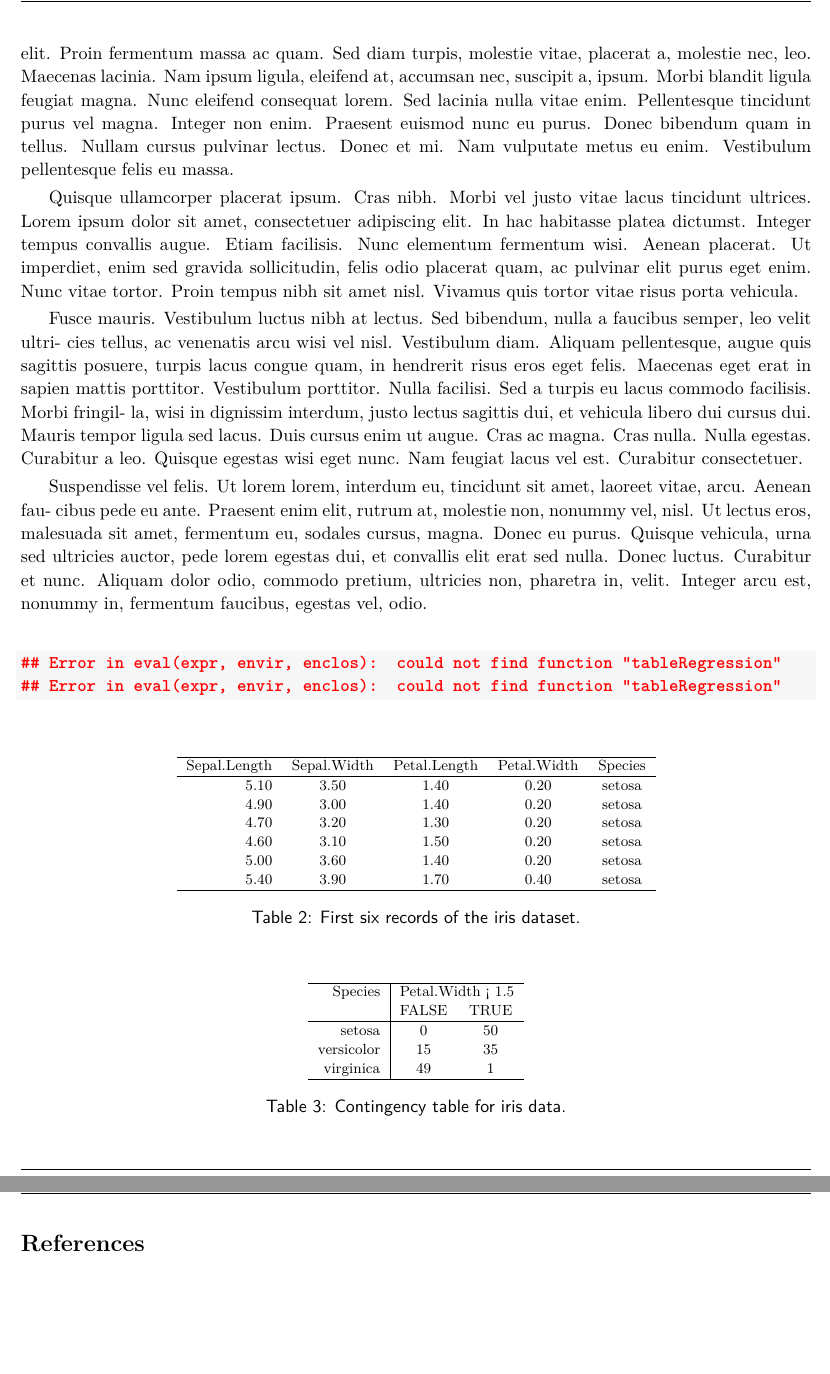
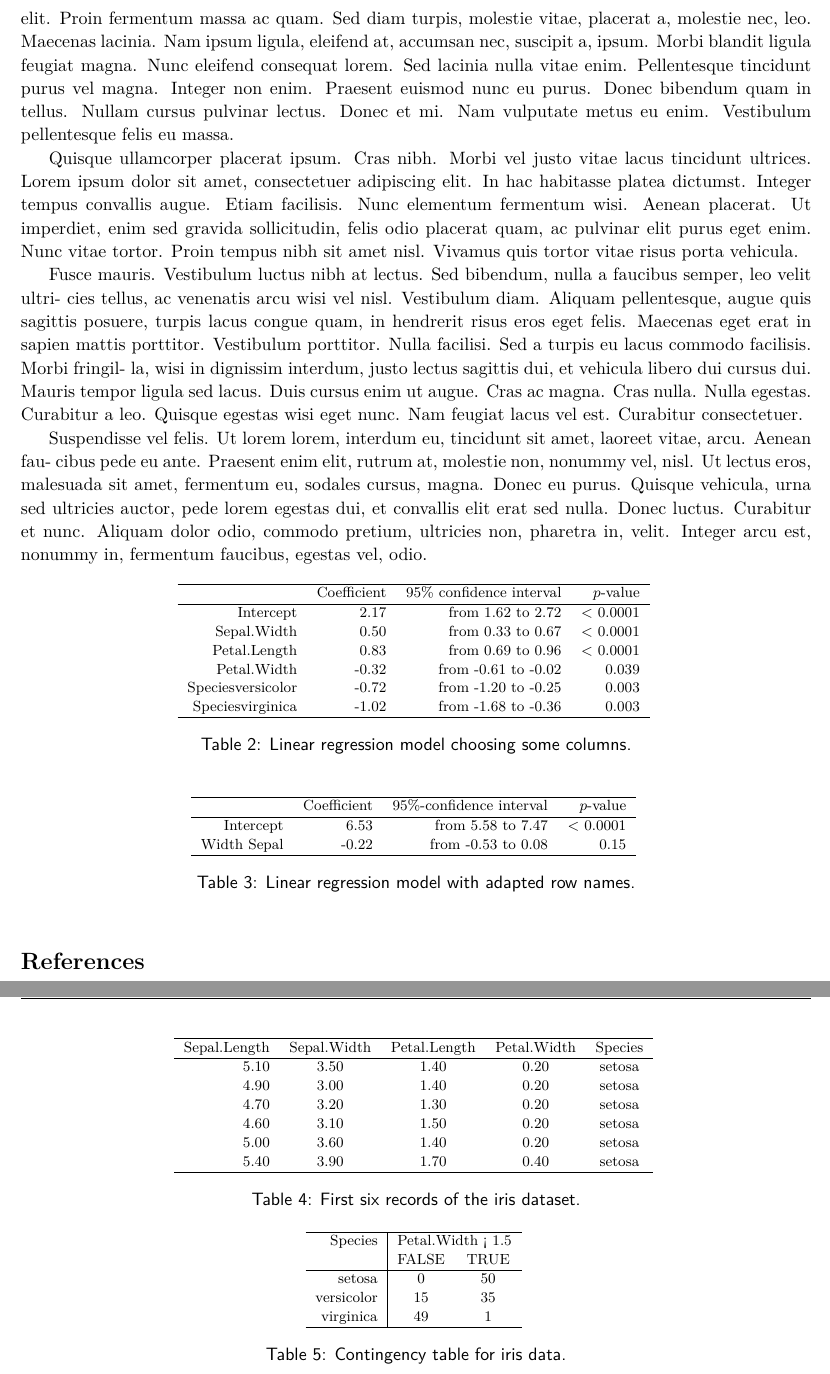
Before and after one commit to vsteff/STA490, a LaTeX document (Report/report_STA490_VerenaSteffen.tex): two parts of pages 3 and 4 of 4, joined at a grey line, cut so that both start at the same text, the shorter picture padded with empty space. Compiled offline with pdfLaTeX.

Commit message:
inpatient and cv calcs added

```diff
--- a/Report/report_STA490_VerenaSteffen.tex
+++ b/Report/report_STA490_VerenaSteffen.tex
@@ -334,18 +349,51 @@ nunc. Aliquam dolor odio, commodo pretium, ultricies non, pharetra
 in, velit. Integer arcu est, nonummy in, fermentum faucibus, egestas
 vel, odio.
 
-\begin{kframe}
+% latex table generated in R 3.2.1 by xtable 1.7-4 package
+% Tue May 31 14:18:16 2016
+\begin{table}[!h]
+\centering
+{\footnotesize
+\begin{tabular}{rrrr}
+  \hline
+ & Coefficient & 95\% confidence interval & $p$-value \\
+  \hline
+Intercept & 2.17 & from 1.62 to 2.72 & $<$ 0.0001 \\
+  Sepal.Width & 0.50 & from 0.33 to 0.67 & $<$ 0.0001 \\
+  Petal.Length & 0.83 & from 0.69 to 0.96 & $<$ 0.0001 \\
+  Petal.Width & -0.32 & from -0.61 to -0.02 & 0.039 \\
+  Speciesversicolor & -0.72 & from -1.20 to -0.25 & 0.003 \\
+  Speciesvirginica & -1.02 & from -1.68 to -0.36 & 0.003 \\
+   \hline
+\end{tabular}
+}
+\caption{Linear regression model choosing some columns.}
+\label{tab:regmod1}
+\end{table}
+% latex table generated in R 3.2.1 by xtable 1.7-4 package
+% Tue May 31 14:18:16 2016
+\begin{table}[!h]
+\centering
+{\footnotesize
+\begin{tabular}{rrrr}
+  \hline
+ & Coefficient & 95\%-confidence interval & $p$-value \\
+  \hline
+Intercept & 6.53 & from 5.58 to 7.47 & $<$ 0.0001 \\
+  Width Sepal & -0.22 & from -0.53 to 0.08 & 0.15 \\
+   \hline
+\end{tabular}
+}
+\caption{Linear regression model with adapted row names.}
+\label{tab:regmod2}
+\end{table}
 
 
-{\ttfamily\noindent\bfseries\color{errorcolor}{\#\# Error in eval(expr, envir, enclos): could not find function "{}tableRegression"{}}}
-
-{\ttfamily\noindent\bfseries\color{errorcolor}{\#\# Error in eval(expr, envir, enclos): could not find function "{}tableRegression"{}}}\end{kframe}
-
-% latex table generated in R 3.3.0 by xtable 1.8-2 package
-% Mon May 30 16:39:36 2016
+% latex table generated in R 3.2.1 by xtable 1.7-4 package
+% Tue May 31 14:18:17 2016
 \begin{table}[!ht]
 \centering
-\begingroup\footnotesize
+{\footnotesize
 \begin{tabular}{rcccc}
   \hline
 Sepal.Length & Sepal.Width & Petal.Length & Petal.Width & Species \\
@@ -358,15 +406,15 @@ Sepal.Length & Sepal.Width & Petal.Length & Petal.Width & Species \\
   5.40 & 3.90 & 1.70 & 0.40 & setosa \\
    \hline
 \end{tabular}
-\endgroup
+}
 \caption{First six records of the iris dataset.}
 \label{tbl:head}
 \end{table}
-% latex table generated in R 3.3.0 by xtable 1.8-2 package
-% Mon May 30 16:39:36 2016
+% latex table generated in R 3.2.1 by xtable 1.7-4 package
+% Tue May 31 14:18:17 2016
 \begin{table}[!ht]
 \centering
-\begingroup\footnotesize
+{\footnotesize
 \begin{tabular}{r|cc}
   \hline Species & \multicolumn{2}{c}{Petal.Width < 1.5} \\ & FALSE & TRUE \\
   \hline
@@ -375,7 +423,7 @@ setosa &   0 &  50 \\
   virginica &  49 &   1 \\
    \hline
 \end{tabular}
-\endgroup
+}
 \caption{Contingency table for iris data.}
 \label{tbl:cont}
 \end{table}
```
Also changed, not shown: Report/report_STA490_VerenaSteffen-concordance.tex (+1 -2 lines), Report/plots/pplot-1.pdf, Report/report_STA490_VerenaSteffen.pdf, Report/report_STA490_VerenaSteffen.tex (37 more changed lines), 6 other files.
